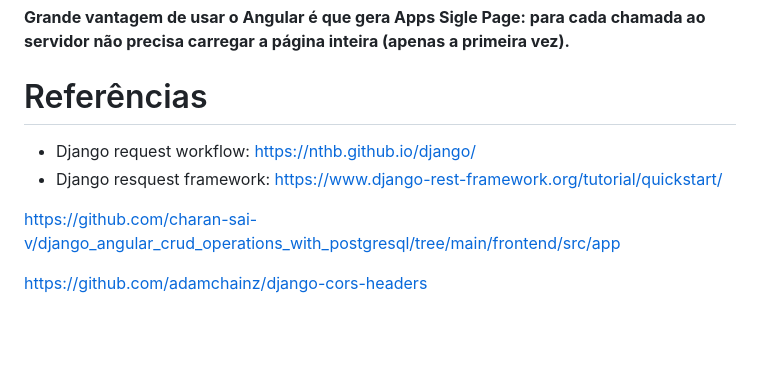
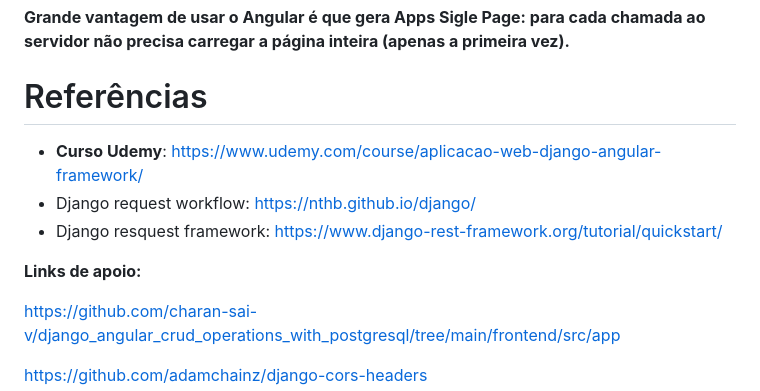
Before and after one commit to janainamilitao/desafiozap, a Markdown page: README.md, the part around the change. GitHub-like rendering; blank space fills up the shorter version.

Commit message:
crud documento e companhia

```diff
--- a/README.md
+++ b/README.md
@@ -207,8 +207,11 @@ Ele se baseia em TypeScript, uma linguagem superset do JavaScript, e utiliza uma
 
 # Referências
 
+* **Curso Udemy**: https://www.udemy.com/course/aplicacao-web-django-angular-framework/
 * Django request workflow: https://nthb.github.io/django/
 * Django resquest framework: https://www.django-rest-framework.org/tutorial/quickstart/
+
+**Links de apoio:**
 
 https://github.com/charan-sai-v/django_angular_crud_operations_with_postgresql/tree/main/frontend/src/app
 
```
